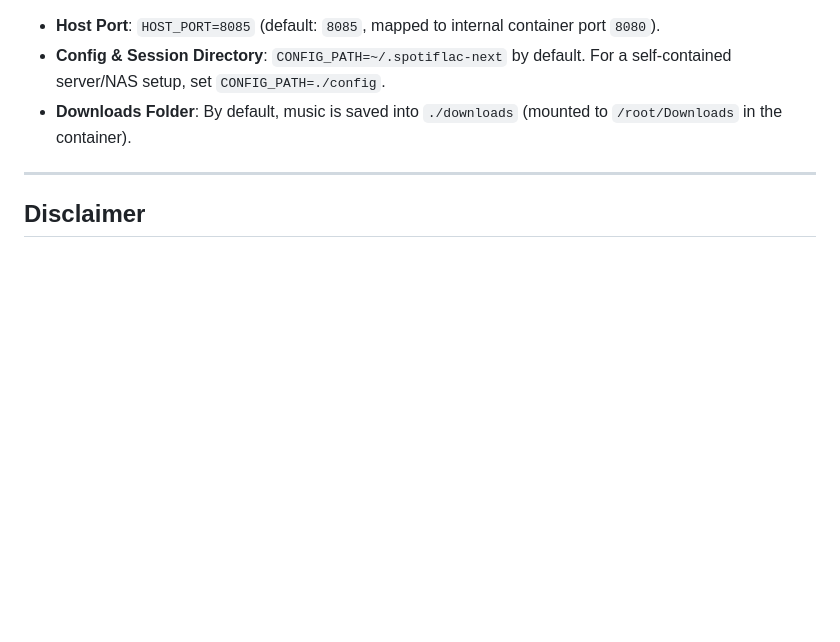
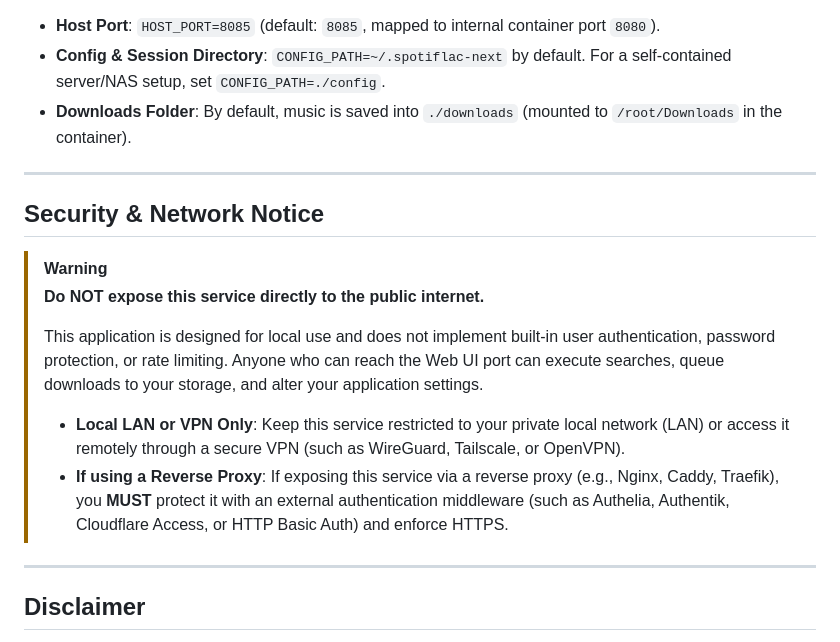
Before and after one commit to ZzetT/docker-spotiflac-web, a Markdown page: README.md, the part around the change. Rendered like a GitHub page; blank space fills up the shorter version.

Commit message:
docs: add security warning against exposing Web UI directly to public internet

```diff
--- a/README.md
+++ b/README.md
@@ -139,6 +139,18 @@ Configuration can be customized directly in `docker-compose.yml` or via a `.env`
 
 ---
 
+## Security & Network Notice
+
+> [!WARNING]
+> **Do NOT expose this service directly to the public internet.**
+>
+> This application is designed for local use and does not implement built-in user authentication, password protection, or rate limiting. Anyone who can reach the Web UI port can execute searches, queue downloads to your storage, and alter your application settings.
+>
+> - **Local LAN or VPN Only**: Keep this service restricted to your private local network (LAN) or access it remotely through a secure VPN (such as WireGuard, Tailscale, or OpenVPN).
+> - **If using a Reverse Proxy**: If exposing this service via a reverse proxy (e.g., Nginx, Caddy, Traefik), you **MUST** protect it with an external authentication middleware (such as Authelia, Authentik, Cloudflare Access, or HTTP Basic Auth) and enforce HTTPS.
+
+---
+
 ## Disclaimer
 
 This project is an independent headless display bridge and browser adapter for SpotiFLAC-Next. It is intended strictly for personal and educational purposes. Users are responsible for complying with local copyright laws and the Terms of Service of any third-party streaming platforms used.
```
